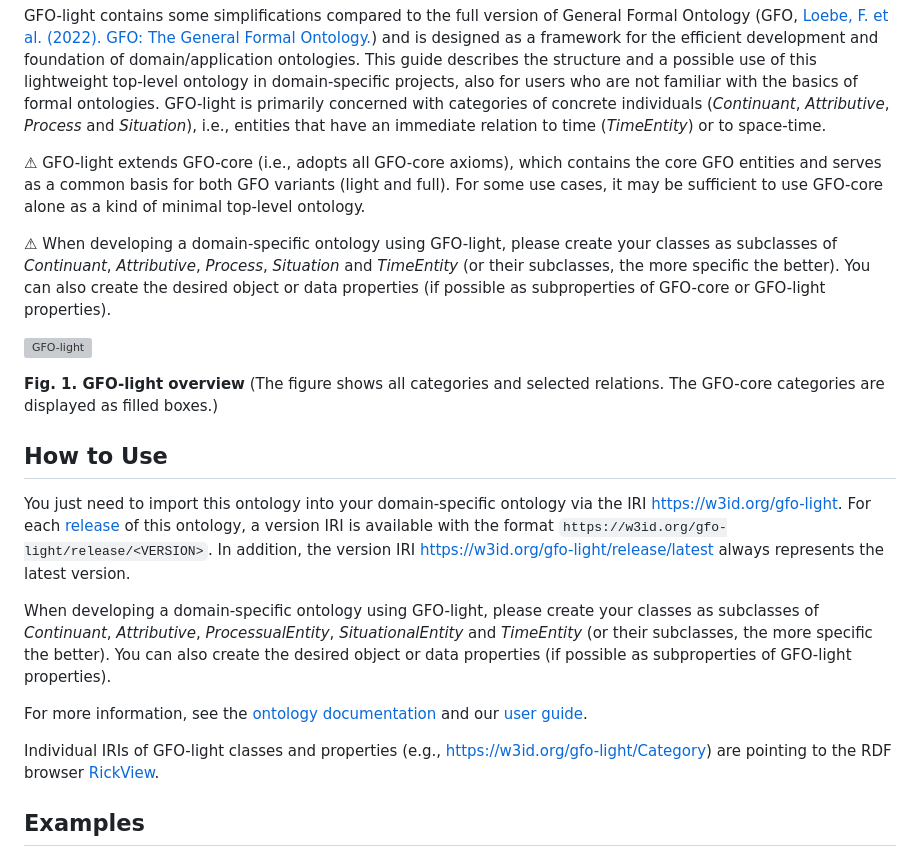
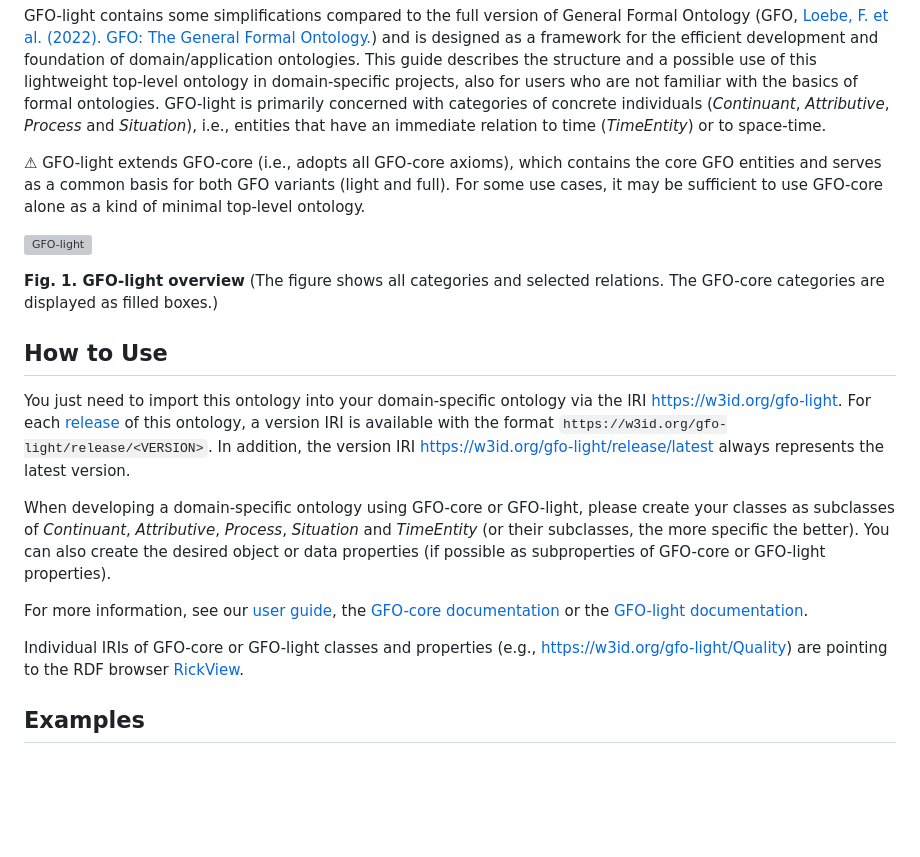
Before and after one commit to Onto-Med/gfo-light, a Markdown page: README.md, the part around the change. GitHub-like rendering; blank space fills up the shorter version; grey boxes are pictures that could not be loaded.

```diff
--- a/README.md
+++ b/README.md
@@ -11,9 +11,6 @@ GFO-light is primarily concerned with categories of concrete individuals (*Conti
 ⚠ GFO-light extends GFO-core (i.e., adopts all GFO-core axioms), which contains the core GFO entities and serves as a common basis for both GFO variants (light and full).
 For some use cases, it may be sufficient to use GFO-core alone as a kind of minimal top-level ontology.
 
-⚠ When developing a domain-specific ontology using GFO-light, please create your classes as subclasses of *Continuant*, *Attributive*, *Process*, *Situation* and *TimeEntity* (or their subclasses, the more specific the better).
-You can also create the desired object or data properties (if possible as subproperties of GFO-core or GFO-light properties).
-
 ![GFO-light](docs/images/gfo-light.svg)
 
 **Fig. 1. GFO-light overview** (The figure shows all categories and selected relations. The GFO-core categories are displayed as filled boxes.)
@@ -24,12 +21,12 @@ You just need to import this ontology into your domain-specific ontology via the
 For each [release](https://github.com/Onto-Med/gfo-light/releases) of this ontology, a version IRI is available with the format `https://w3id.org/gfo-light/release/<VERSION>`.
 In addition, the version IRI <https://w3id.org/gfo-light/release/latest> always represents the latest version.
 
-When developing a domain-specific ontology using GFO-light, please create your classes as subclasses of *Continuant*, *Attributive*, *ProcessualEntity*, *SituationalEntity* and *TimeEntity* (or their subclasses, the more specific the better).
-You can also create the desired object or data properties (if possible as subproperties of GFO-light properties).
+When developing a domain-specific ontology using GFO-core or GFO-light, please create your classes as subclasses of *Continuant*, *Attributive*, *Process*, *Situation* and *TimeEntity* (or their subclasses, the more specific the better).
+You can also create the desired object or data properties (if possible as subproperties of GFO-core or GFO-light properties).
 
-For more information, see the [ontology documentation](https://onto-med.github.io/gfo-light/latest/) and our [user guide](docs/README.md).
+For more information, see our [user guide](docs/README.md), the [GFO-core documentation](https://w3id.org/gfo-core) or the [GFO-light documentation](https://w3id.org/gfo-light).
 
-Individual IRIs of GFO-light classes and properties (e.g., https://w3id.org/gfo-light/Category) are pointing to the RDF browser [RickView](https://github.com/KonradHoeffner/rickview).
+Individual IRIs of GFO-core or GFO-light classes and properties (e.g., https://w3id.org/gfo-light/Quality) are pointing to the RDF browser [RickView](https://github.com/KonradHoeffner/rickview).
 
 ## Examples
 
```
Also changed, not shown: docs/README.md (+1 -1 lines).
